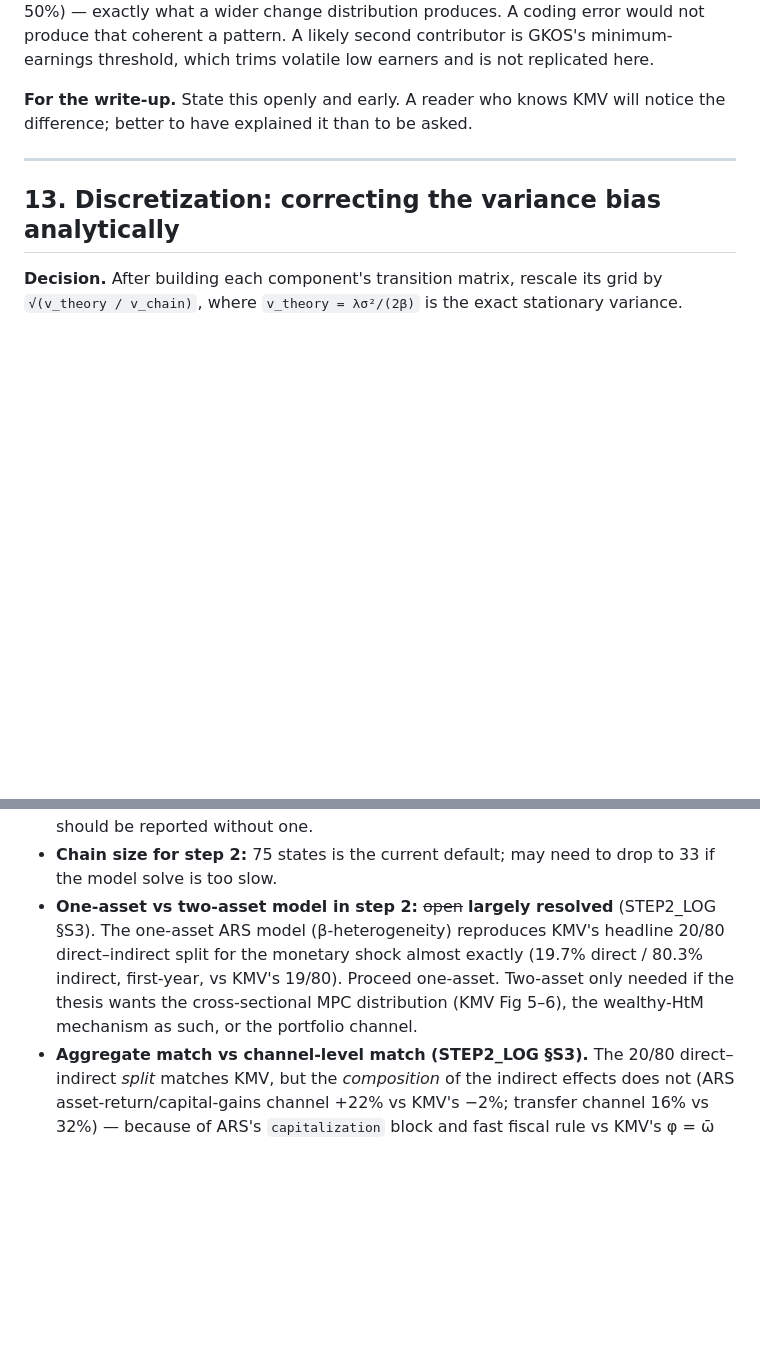
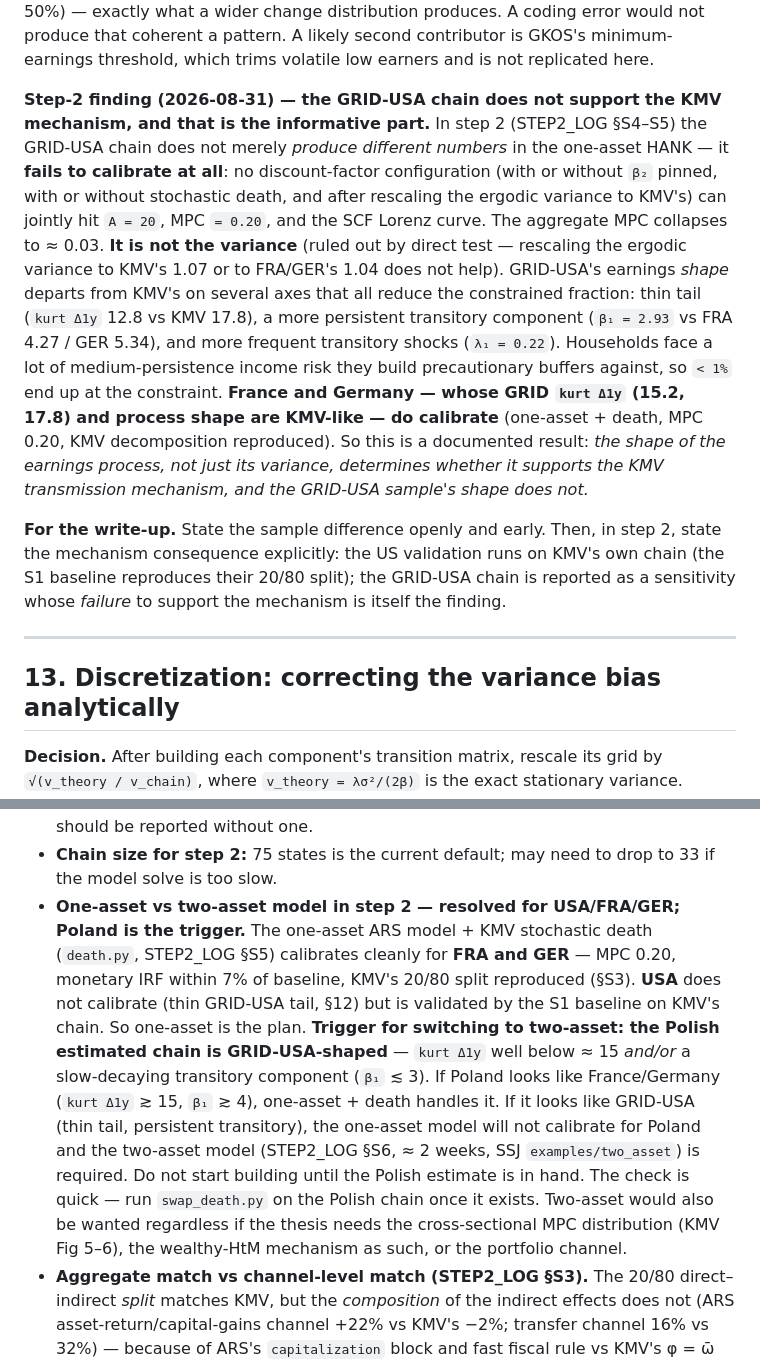
Before and after one commit to LapidaryAcorn/macro_master, a Markdown page: DECISIONS.md, 2 parts joined by grey strips. Drawn GitHub-style; blank space fills up the shorter version.

Commit message:
DECISIONS: refine USA step-2 finding (multi-axis shape, not just tail); two-asset trigger

```diff
--- a/DECISIONS.md
+++ b/DECISIONS.md
@@ -685,8 +685,31 @@ error would not produce that coherent a pattern. A likely second contributor is
 GKOS's minimum-earnings threshold, which trims volatile low earners and is not
 replicated here.
 
-**For the write-up.** State this openly and early. A reader who knows KMV will
-notice the difference; better to have explained it than to be asked.
+**Step-2 finding (2026-08-31) — the GRID-USA chain does not support the KMV
+mechanism, and that is the informative part.** In step 2 (STEP2_LOG §S4–S5) the
+GRID-USA chain does not merely *produce different numbers* in the one-asset
+HANK — it **fails to calibrate at all**: no discount-factor configuration (with
+or without `β₂` pinned, with or without stochastic death, and after rescaling
+the ergodic variance to KMV's) can jointly hit `A = 20`, MPC `= 0.20`, and the
+SCF Lorenz curve. The aggregate MPC collapses to ≈ 0.03. **It is not the
+variance** (ruled out by direct test — rescaling the ergodic variance to KMV's
+1.07 or to FRA/GER's 1.04 does not help). GRID-USA's earnings *shape* departs
+from KMV's on several axes that all reduce the constrained fraction: thin tail
+(`kurt Δ1y` 12.8 vs KMV 17.8), a more persistent transitory component
+(`β₁ = 2.93` vs FRA 4.27 / GER 5.34), and more frequent transitory shocks
+(`λ₁ = 0.22`). Households face a lot of medium-persistence income risk they
+build precautionary buffers against, so `< 1%` end up at the constraint.
+**France and Germany — whose GRID `kurt Δ1y` (15.2, 17.8) and process shape are
+KMV-like — do calibrate** (one-asset + death, MPC 0.20, KMV decomposition
+reproduced). So this is a documented result: *the shape of the earnings
+process, not just its variance, determines whether it supports the KMV
+transmission mechanism, and the GRID-USA sample's shape does not.*
+
+**For the write-up.** State the sample difference openly and early. Then, in
+step 2, state the mechanism consequence explicitly: the US validation runs on
+KMV's own chain (the S1 baseline reproduces their 20/80 split); the GRID-USA
+chain is reported as a sensitivity whose *failure* to support the mechanism is
+itself the finding.
 
 ---
 
@@ -891,12 +914,23 @@ starts from facts rather than assumptions. The relevant block is:
   protection), or should be reported without one.
 - **Chain size for step 2:** 75 states is the current default; may need to drop
   to 33 if the model solve is too slow.
-- **One-asset vs two-asset model in step 2:** ~~open~~ **largely resolved**
-  (STEP2_LOG §S3). The one-asset ARS model (β-heterogeneity) reproduces KMV's
-  headline 20/80 direct–indirect split for the monetary shock almost exactly
-  (19.7% direct / 80.3% indirect, first-year, vs KMV's 19/80). Proceed one-asset.
-  Two-asset only needed if the thesis wants the cross-sectional MPC distribution
-  (KMV Fig 5–6), the wealthy-HtM mechanism as such, or the portfolio channel.
+- **One-asset vs two-asset model in step 2 — resolved for USA/FRA/GER; Poland
+  is the trigger.** The one-asset ARS model + KMV stochastic death (`death.py`,
+  STEP2_LOG §S5) calibrates cleanly for **FRA and GER** — MPC 0.20, monetary IRF
+  within 7% of baseline, KMV's 20/80 split reproduced (§S3). **USA** does not
+  calibrate (thin GRID-USA tail, §12) but is validated by the S1 baseline on
+  KMV's chain. So one-asset is the plan.
+  **Trigger for switching to two-asset: the Polish estimated chain is
+  GRID-USA-shaped** — `kurt Δ1y` well below ≈ 15 *and/or* a slow-decaying
+  transitory component (`β₁` ≲ 3). If Poland looks like France/Germany
+  (`kurt Δ1y` ≳ 15, `β₁` ≳ 4), one-asset + death handles it. If it looks like
+  GRID-USA (thin tail, persistent transitory), the one-asset model will not
+  calibrate for Poland and the two-asset model (STEP2_LOG §S6, ≈ 2 weeks, SSJ
+  `examples/two_asset`) is required. Do not start building until the Polish
+  estimate is in hand. The check is quick — run `swap_death.py` on the Polish
+  chain once it exists. Two-asset would also be wanted regardless if the thesis
+  needs the cross-sectional MPC distribution (KMV Fig 5–6), the wealthy-HtM
+  mechanism as such, or the portfolio channel.
 - **Aggregate match vs channel-level match (STEP2_LOG §S3).** The 20/80
   direct–indirect *split* matches KMV, but the *composition* of the indirect
   effects does not (ARS asset-return/capital-gains channel +22% vs KMV's −2%;
```
